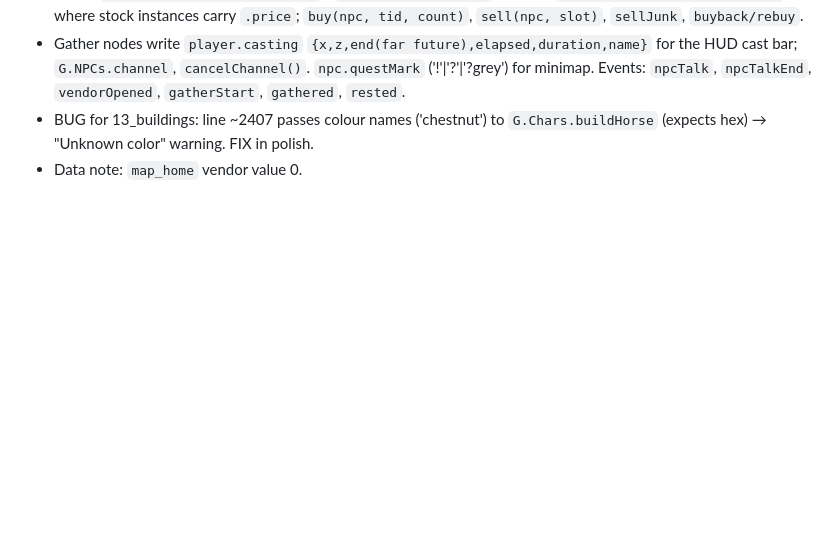
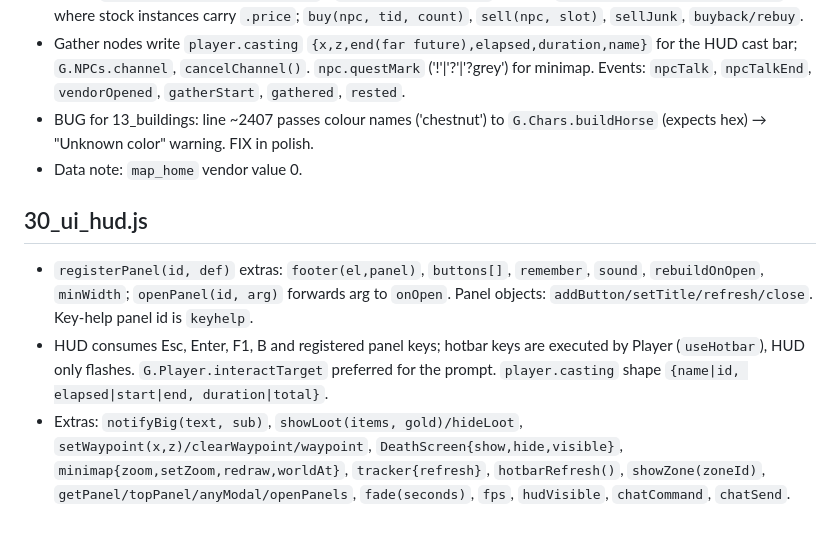
Before and after one commit to chrisjdog65/chris-jensens-lord-of-the-rings-online, a Markdown page: docs/INTEGRATION_NOTES.md, the part around the change. Rendered like a GitHub page; blank space fills up the shorter version.

Commit message:
WIP checkpoint: HUD module complete, notes
Co-Authored-By: Claude Fable 5.1 <noreply@anthropic.com>
Claude-Session: https://claude.ai/code/session_01BuVM3uhNw3wPwg6HWaGid8

```diff
--- a/docs/INTEGRATION_NOTES.md
+++ b/docs/INTEGRATION_NOTES.md
@@ -104,3 +104,8 @@
 - Gather nodes write `player.casting` `{x,z,end(far future),elapsed,duration,name}` for the HUD cast bar; `G.NPCs.channel`, `cancelChannel()`. `npc.questMark` ('!'|'?'|'?grey') for minimap. Events: `npcTalk`, `npcTalkEnd`, `vendorOpened`, `gatherStart`, `gathered`, `rested`.
 - BUG for 13_buildings: line ~2407 passes colour names ('chestnut') to `G.Chars.buildHorse` (expects hex) → "Unknown color" warning. FIX in polish.
 - Data note: `map_home` vendor value 0.
+
+## 30_ui_hud.js
+- `registerPanel(id, def)` extras: `footer(el,panel)`, `buttons[]`, `remember`, `sound`, `rebuildOnOpen`, `minWidth`; `openPanel(id, arg)` forwards arg to `onOpen`. Panel objects: `addButton/setTitle/refresh/close`. Key-help panel id is `keyhelp`.
+- HUD consumes Esc, Enter, F1, B and registered panel keys; hotbar keys are executed by Player (`useHotbar`), HUD only flashes. `G.Player.interactTarget` preferred for the prompt. `player.casting` shape `{name|id, elapsed|start|end, duration|total}`.
+- Extras: `notifyBig(text, sub)`, `showLoot(items, gold)/hideLoot`, `setWaypoint(x,z)/clearWaypoint/waypoint`, `DeathScreen{show,hide,visible}`, `minimap{zoom,setZoom,redraw,worldAt}`, `tracker{refresh}`, `hotbarRefresh()`, `showZone(zoneId)`, `getPanel/topPanel/anyModal/openPanels`, `fade(seconds)`, `fps`, `hudVisible`, `chatCommand`, `chatSend`.
```
